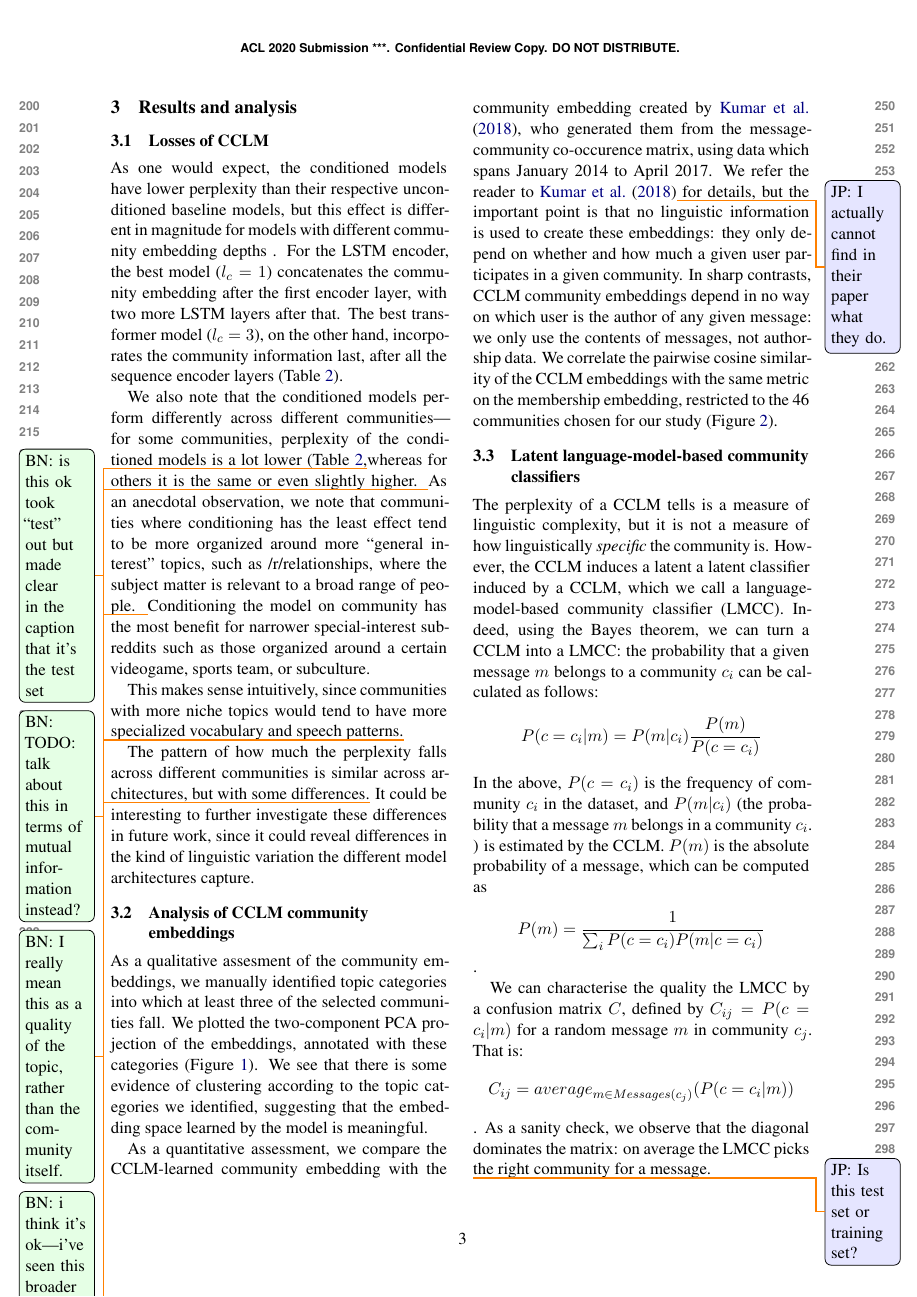
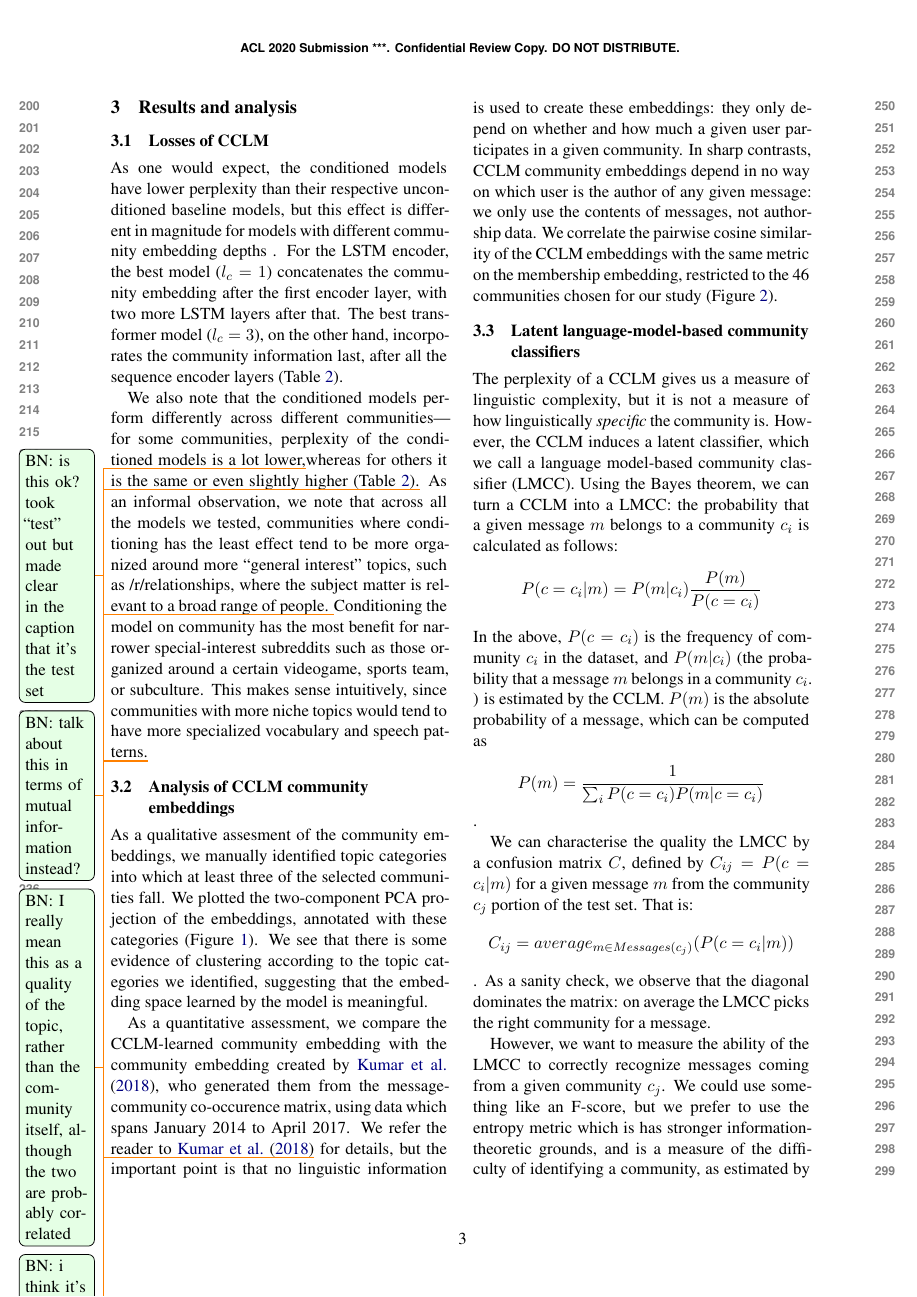
Before and after one commit to GU-CLASP/CommunityConditionedLM, a LaTeX paper (paper/paper.tex): page 3 of 6 before the commit and page 3 of 7 after it. Compiled offline with XeLaTeX.

Commit message:
small changes

```diff
--- a/paper/paper.tex
+++ b/paper/paper.tex
@@ -23,10 +23,11 @@
 \usepackage{todonotes}
 \usepackage{enumitem}
 \usepackage{cleveref}
-\renewcommand{\UrlFont}{\ttfamily\small}
+
 \usepgfplotslibrary{groupplots}
 \pgfplotsset{compat=1.16}
 
+\renewcommand{\UrlFont}{\ttfamily\small}
 
 \newcommand\jp[1]{\todo[backgroundcolor=blue!10]{JP: #1}}
 \newcommand\bn[1]{\todo[backgroundcolor=green!10]{BN: #1}}
@@ -244,27 +245,20 @@ after all the sequence encoder layers
 
 %TODO: For space reasons, it might be better to put the community-level table in the appendix and have the table in body just show the means (and perhaps medians/stddevs?) for each architecture.}
 
-We also note that the conditioned models perform differently across different communities---\
-for some communities, perplexity of the conditioned models is a lot lower (Table~\ref{tab:model-ppls},\bn{is this ok took ``test'' out but made clear in the caption that it's the test set}%\jp{and training?}
-whereas for others it is the same or even slightly higher.
-\bn{TODO: talk about this in terms of mutual information instead?}
-As an anecdotal observation, we note
-that communities where conditioning has the least effect
+We also note that the conditioned models perform differently across different communities---%
+for some communities, perplexity of the conditioned models is a lot lower,\bn{is this ok? took ``test'' out but made clear in the caption that it's the test set}%\jp{and training?}
+whereas for others it is the same or even slightly higher (Table~\ref{tab:model-ppls}).\bn{talk about this in terms of mutual information instead?}
+As an informal observation, we note
+that across all the models we tested,
+communities where conditioning has the least effect
 tend to be more organized around more ``general interest'' topics,
 such as /r/relationships, where the subject matter is relevant to a broad
-range of people. \bn{I really mean this as a quality of the topic, rather than the community itself.}% \jp{Is there a way to quantify general interest topics? Community size in terms of number of users?}
+range of people. \bn{I really mean this as a quality of the topic, rather than the community itself, although the two are probably correlated}% \jp{Is there a way to quantify general interest topics? Community size in terms of number of users?}
 Conditioning the model on community has the most benefit
 for narrower special-interest subreddits such as those organized
 around a certain videogame, sports team, or subculture.
-
 This makes sense intuitively, since communities with more niche topics
 would tend to have more specialized vocabulary and speech patterns.\bn{i think it's ok---i've seen this broader sense used in academic papers}%\jp{can you say speech for written language?}
-
-The pattern of how much the perplexity falls across different communities
-is similar across architectures, but with some differences.\jp{Either say something specific here or move the whole paragraph to future work.}
-It could be interesting to further investigate these differences in future work,
-since it could reveal differences in the kind of linguistic variation the different
-model architectures capture.
 
 \begin{table*}
   \footnotesize
@@ -334,13 +328,13 @@ restricted to the 46 communities chosen for our study
 
 \subsection{Latent language-model-based community classifiers}
 
-The perplexity of a CCLM tells is a measure of linguistic complexity,
+The perplexity of a CCLM gives us a measure of linguistic complexity,
 but it is not a measure of how linguistically \emph{specific} the
-community is. However, the CCLM induces a latent
-a latent classifier induced by a CCLM, which we call a language-model-based community classifier
-(LMCC). Indeed, using the Bayes theorem, we can turn a
+community is. However, the CCLM induces a latent classifier,
+which we call a language model-based community classifier
+(LMCC). Using the Bayes theorem, we can turn a
 CCLM into a LMCC: the probability that a given message $m$
-belongs to a community $c_i$ can be calculated as follows:
+belongs to a community $c_i$ is calculated as follows:
 \[P(c=c_i | m) = P(m | c_i)\frac {P(m)} {P(c=c_i)}\]
 In the above,
 $P(c=c_i)$ is the frequency of community $c_i$ in the dataset, and
@@ -350,9 +344,8 @@ probability of a message, which can be computed as
 \[P(m) = \frac 1 {\sum_i P(c=c_i) P(m|c=c_i ) }\].
 
 We can characterise the quality the LMCC by a confusion matrix
-$C$, defined by $C_{ij} = P(c=c_i | m)$ for a random message $m$ in
-community $c_j$.  That is:
+$C$, defined by $C_{ij} = P(c=c_i | m)$ for a given message $m$
+from the community $c_j$ portion of the test set.  That is:
 \[C_{ij} = average_{m \in Messages(c_j)}(P(c=c_i | m))\].
 As a sanity check, we observe that the diagonal dominates the matrix: on average the LMCC picks the right community for a message.
 
-\jp{Is this test set or training set?}
@@ -369,3 +357,5 @@ As a sanity check, we observe that the diagonal dominates the matrix: on average
+\label{fig:confusion}
+\end{figure*}
 
 However, we want to measure the ability of the LMCC to correctly
 recognize messages coming from a given community $c_j$. We could use
```
Also changed, not shown: paper/paper.tex (26 more changed lines).
